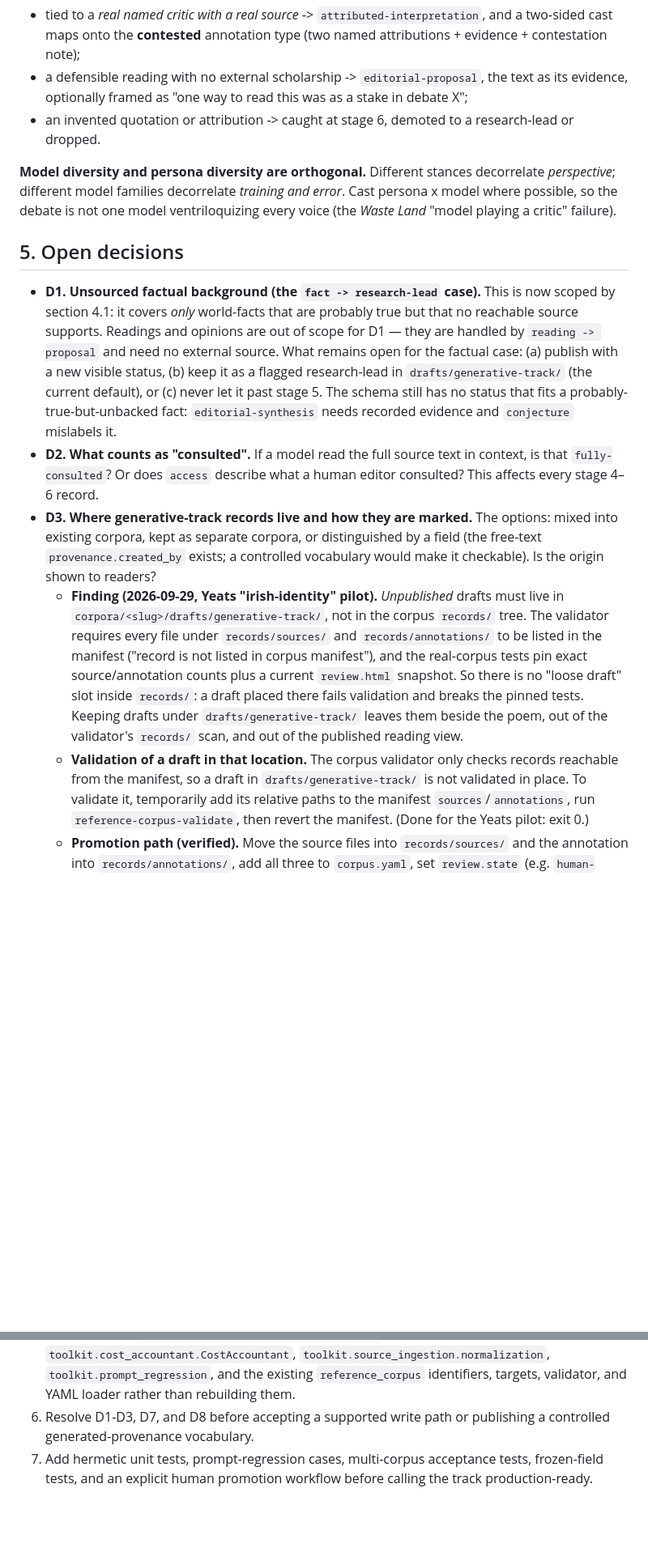
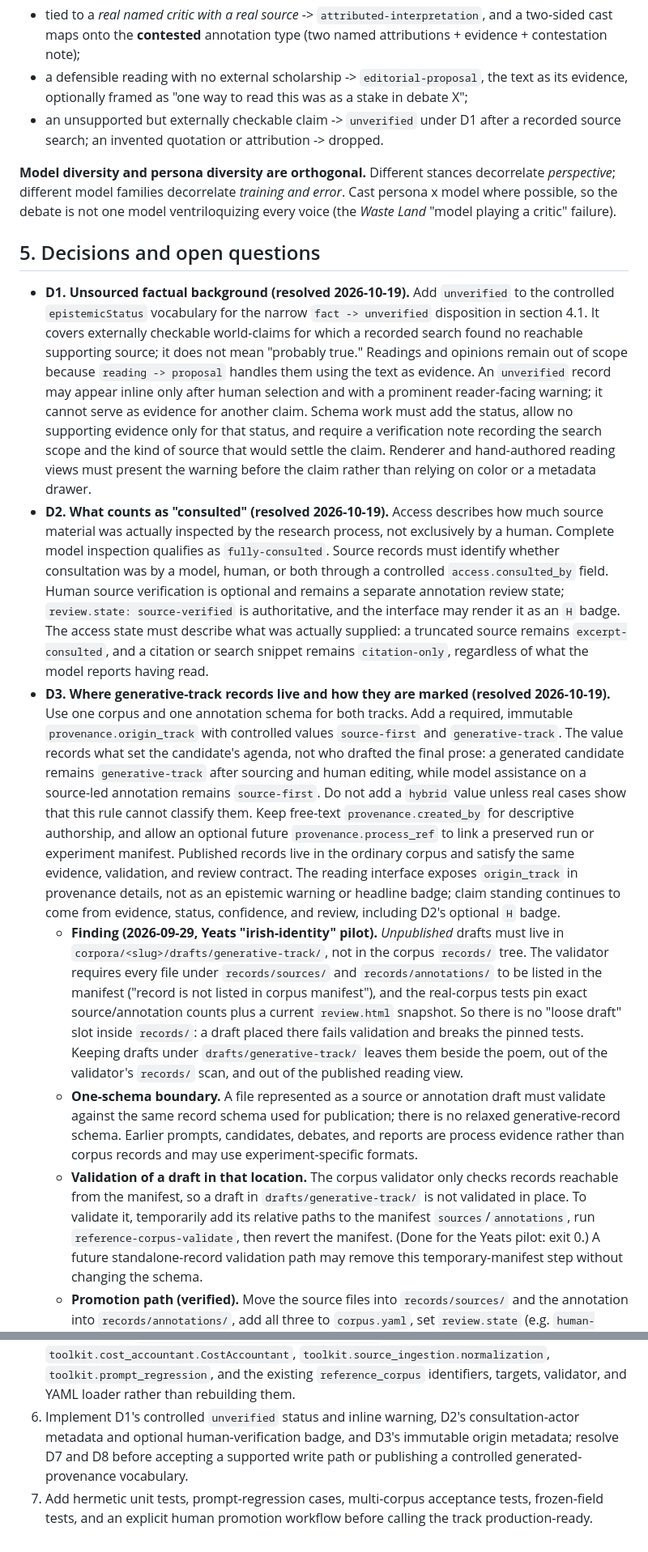
Before and after one commit to LesTP/marginalia, a Markdown page: DESIGN_generative_track_v1.md, 2 parts joined by grey strips. Shown at 81% size. Rendered like a GitHub page; blank space fills up the shorter version.

```diff
--- a/DESIGN_generative_track_v1.md
+++ b/DESIGN_generative_track_v1.md
@@ -196,32 +203,53 @@ section 4.1:
 - a defensible reading with no external scholarship -> `editorial-proposal`, the text
   as its evidence, optionally framed as "one way to read this was as a stake in debate
   X";
-- an invented quotation or attribution -> caught at stage 6, demoted to a
-  research-lead or dropped.
+- an unsupported but externally checkable claim -> `unverified` under D1 after a
+  recorded source search; an invented quotation or attribution -> dropped.
 
 **Model diversity and persona diversity are orthogonal.** Different stances
 decorrelate *perspective*; different model families decorrelate *training and error*.
 Cast persona x model where possible, so the debate is not one model ventriloquizing
 every voice (the *Waste Land* "model playing a critic" failure).
 
-## 5. Open decisions
+## 5. Decisions and open questions
 
-- **D1. Unsourced factual background (the `fact -> research-lead` case).** This is
-  now scoped by section 4.1: it covers *only* world-facts that are probably true but
-  that no reachable source supports. Readings and opinions are out of scope for D1 —
-  they are handled by `reading -> proposal` and need no external source. What remains
-  open for the factual case: (a) publish with a new visible status, (b) keep it as a
-  flagged research-lead in `drafts/generative-track/` (the current default), or
-  (c) never let it past stage 5. The schema still has no status that fits a
-  probably-true-but-unbacked fact: `editorial-synthesis` needs recorded evidence and
-  `conjecture` mislabels it.
-- **D2. What counts as "consulted".** If a model read the full source text in
-  context, is that `fully-consulted`? Or does `access` describe what a human
-  editor consulted? This affects every stage 4–6 record.
-- **D3. Where generative-track records live and how they are marked.** The options:
-  mixed into existing corpora, kept as separate corpora, or distinguished by a field
-  (the free-text `provenance.created_by` exists; a controlled vocabulary would make
-  it checkable). Is the origin shown to readers?
+- **D1. Unsourced factual background (resolved 2026-10-19).** Add `unverified` to
+  the controlled `epistemicStatus` vocabulary for the narrow `fact -> unverified`
+  disposition in section 4.1. It covers externally checkable world-claims for which
+  a recorded search found no reachable supporting source; it does not mean "probably
+  true." Readings and opinions remain out of scope because `reading -> proposal`
+  handles them using the text as evidence. An `unverified` record may appear inline
+  only after human selection and with a prominent reader-facing warning; it cannot
+  serve as evidence for another claim. Schema work must add the status, allow no
+  supporting evidence only for that status, and require a verification note recording
+  the search scope and the kind of source that would settle the claim. Renderer and
+  hand-authored reading views must present the warning before the claim rather than
+  relying on color or a metadata drawer.
+- **D2. What counts as "consulted" (resolved 2026-10-19).** Access describes how
+  much source material was actually inspected by the research process, not
+  exclusively by a human. Complete model inspection qualifies as
+  `fully-consulted`. Source records must identify whether consultation was by a
+  model, human, or both through a controlled `access.consulted_by` field. Human
+  source verification is optional and remains a separate annotation review state;
+  `review.state: source-verified` is authoritative, and the interface may render it
+  as an `H` badge. The access state must describe what was actually supplied: a
+  truncated source remains `excerpt-consulted`, and a citation or search snippet
+  remains `citation-only`, regardless of what the model reports having read.
+- **D3. Where generative-track records live and how they are marked (resolved
+  2026-10-19).** Use one corpus and one annotation schema for both tracks. Add a
+  required, immutable `provenance.origin_track` with controlled values
+  `source-first` and `generative-track`. The value records what set the candidate's
+  agenda, not who drafted the final prose: a generated candidate remains
+  `generative-track` after sourcing and human editing, while model assistance on a
+  source-led annotation remains `source-first`. Do not add a `hybrid` value unless
+  real cases show that this rule cannot classify them. Keep free-text
+  `provenance.created_by` for descriptive authorship, and allow an optional future
+  `provenance.process_ref` to link a preserved run or experiment manifest.
+  Published records live in the ordinary corpus and satisfy the same evidence,
+  validation, and review contract. The reading interface exposes `origin_track` in
+  provenance details, not as an epistemic warning or headline badge; claim standing
+  continues to come from evidence, status, confidence, and review, including D2's
+  optional `H` badge.
   - **Finding (2026-09-29, Yeats "irish-identity" pilot).** *Unpublished* drafts must
     live in `corpora/<slug>/drafts/generative-track/`, not in the corpus `records/`
     tree. The validator requires every file under `records/sources/` and
@@ -231,11 +259,17 @@ every voice (the *Waste Land* "model playing a critic" failure).
     `records/`: a draft placed there fails validation and breaks the pinned tests.
     Keeping drafts under `drafts/generative-track/` leaves them beside the poem,
     out of the validator's `records/` scan, and out of the published reading view.
+  - **One-schema boundary.** A file represented as a source or annotation draft must
+    validate against the same record schema used for publication; there is no relaxed
+    generative-record schema. Earlier prompts, candidates, debates, and reports are
+    process evidence rather than corpus records and may use experiment-specific
+    formats.
   - **Validation of a draft in that location.** The corpus validator only checks
     records reachable from the manifest, so a draft in `drafts/generative-track/` is
     not validated in place. To validate it, temporarily add its relative paths to the
     manifest `sources`/`annotations`, run `reference-corpus-validate`, then revert the
-    manifest. (Done for the Yeats pilot: exit 0.)
+    manifest. (Done for the Yeats pilot: exit 0.) A future standalone-record validation
+    path may remove this temporary-manifest step without changing the schema.
   - **Promotion path (verified).** Move the source files into `records/sources/` and
     the annotation into `records/annotations/`, add all three to `corpus.yaml`, set
     `review.state` (e.g. `human-reviewed` with reviewer and date), refresh the reading
@@ -584,8 +630,10 @@ This is a prerequisite list, not approved implementation work.
    `toolkit.cost_accountant.CostAccountant`, `toolkit.source_ingestion.normalization`,
    `toolkit.prompt_regression`, and the existing `reference_corpus` identifiers,
    targets, validator, and YAML loader rather than rebuilding them.
-6. Resolve D1-D3, D7, and D8 before accepting a supported write path or publishing a
-   controlled generated-provenance vocabulary.
+6. Implement D1's controlled `unverified` status and inline warning, D2's
+   consultation-actor metadata and optional human-verification badge, and D3's
+   immutable origin metadata; resolve D7 and D8 before accepting a supported write
+   path or publishing a controlled generated-provenance vocabulary.
 7. Add hermetic unit tests, prompt-regression cases, multi-corpus acceptance tests,
    frozen-field tests, and an explicit human promotion workflow before calling the
    track production-ready.
```
Also changed, not shown: other parts of DESIGN_generative_track_v1.md (+40 -21 lines).
